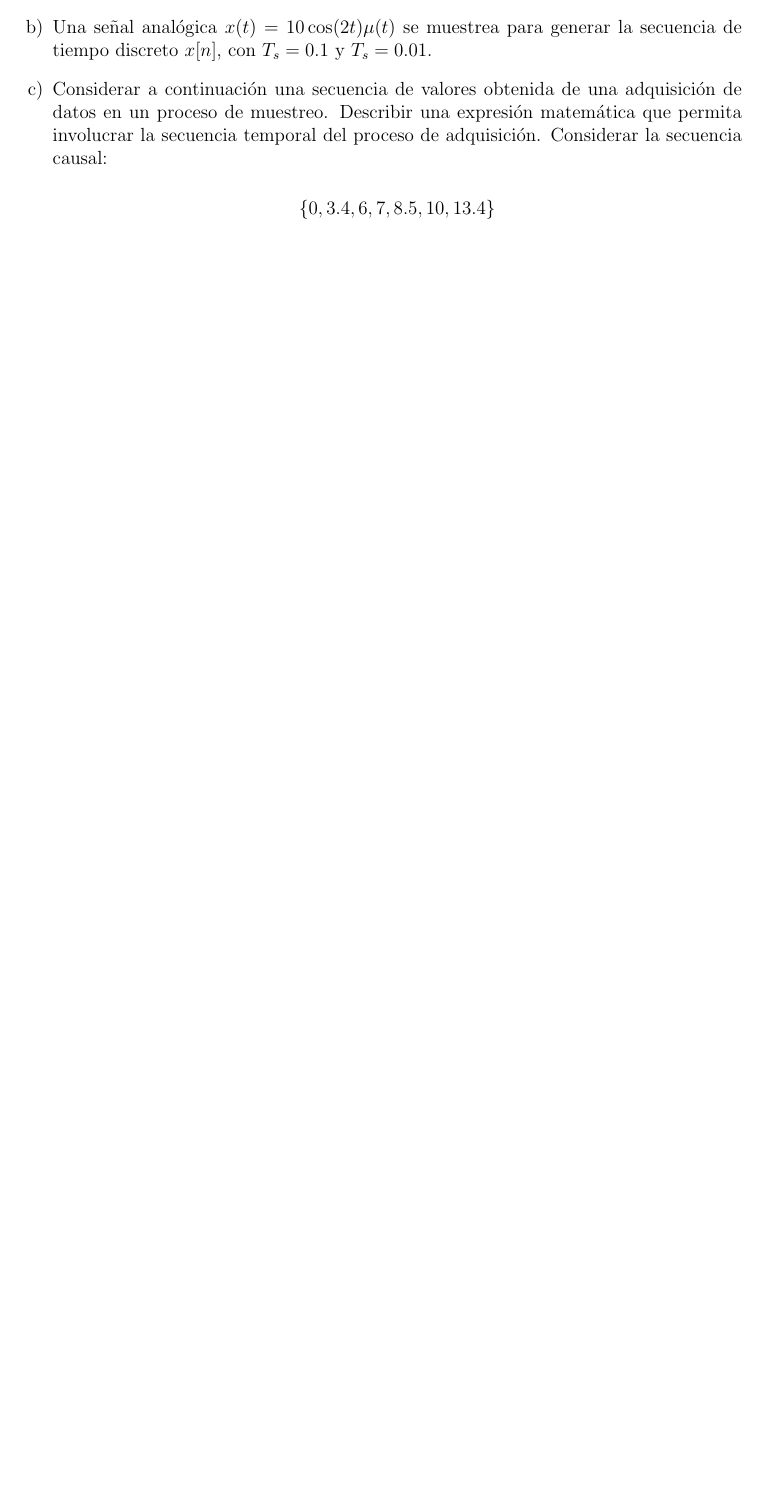
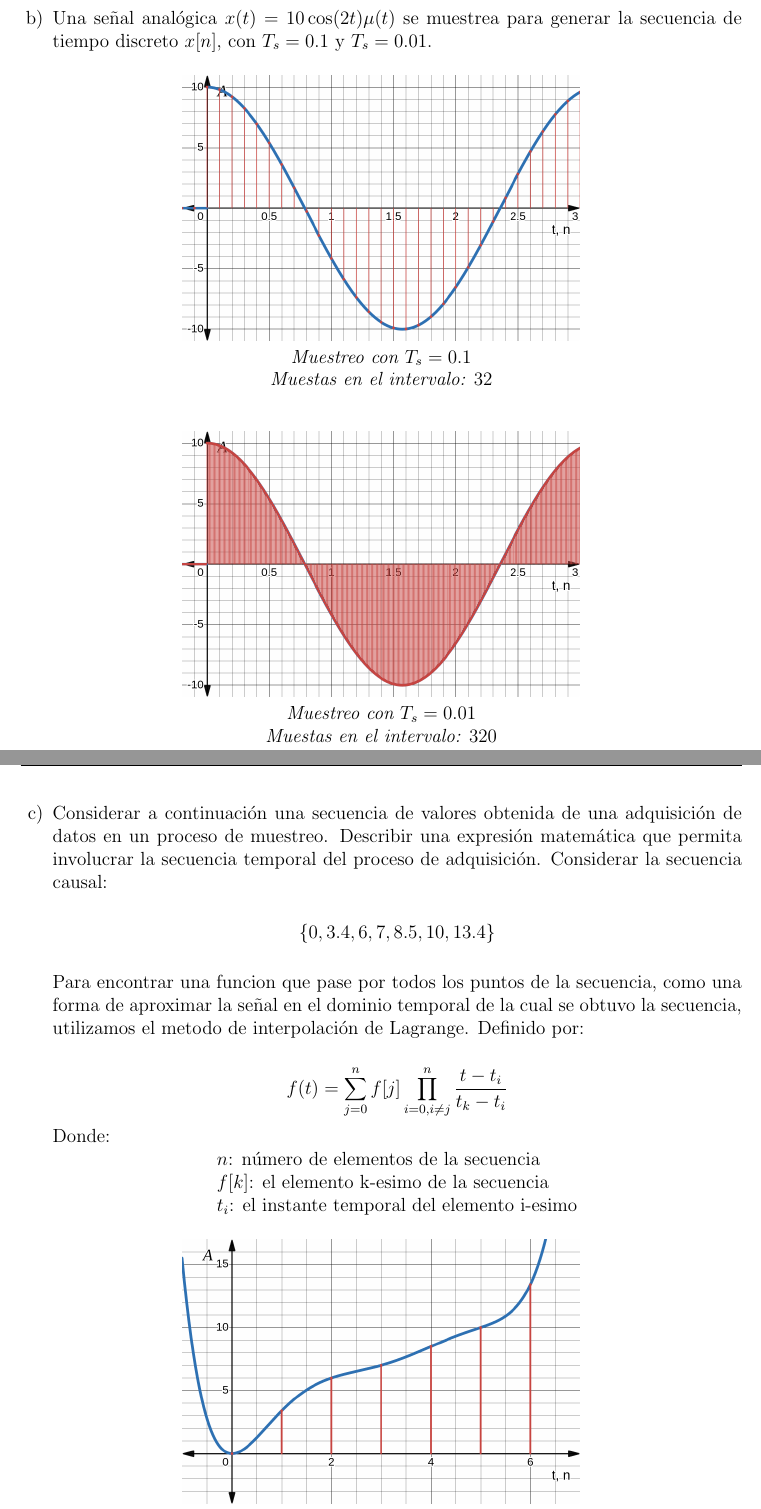
Before and after one commit to Corte0/ASYS-TP3, a LaTeX document (tp3.tex): part of page 3 of 8 before the commit and two parts of pages 4 and 5 of 10 after it, the two joined at a grey line, cut so that both start at the same text, the shorter picture padded with empty space. Compiled offline with pdfLaTeX.

Commit message:
agrega desarrollo

```diff
--- a/tp3.tex
+++ b/tp3.tex
@@ -1,6 +1,8 @@
 \documentclass[a4paper,12pt]{report}
 \usepackage[utf8]{inputenc}
 \usepackage{enumitem} %permite el uso de letras para enumerar
+\usepackage{graphicx} %para las imagenes
+\usepackage{float} %para fijar las imagenes
 
 \usepackage[a4paper, %margenes de pagina
   left=2.5cm,
@@ -77,3 +108,20 @@ tiempo continuo utilizado para la representación gráfica.
+    \begin{figure}[H]
+      \centering
+      \begin{minipage}{0.55\textwidth}
+        \centering
+        \includegraphics[width=1\textwidth]{./images/ej1.4.png}
+        \textit{Muestreo con $T_s=0.1$\\Muestas en el intervalo: $32$}
+      \end{minipage}
+    \end{figure}
+
+    \begin{figure}[H]
+      \centering
+      \begin{minipage}{0.55\textwidth}
+        \centering
+        \includegraphics[width=1\textwidth]{./images/ej1.5.png}
+        \textit{Muestreo con $T_s=0.01$\\Muestas en el intervalo: $320$}
+      \end{minipage}
+    \end{figure}
 
   \item \fs{} Considerar a continuación una secuencia de valores obtenida de una adquisición de datos en un proceso de
     muestreo. Describir una expresión matemática que permita involucrar la secuencia temporal del proceso de adquisición.
@@ -82,6 +130,28 @@ tiempo continuo utilizado para la representación gráfica.
     \[
     \{0, 3.4, 6, 7, 8.5, 10, 13.4\}
     \]
+
+    Para encontrar una funcion que pase por todos los puntos de la secuencia, como una forma de aproximar la señal en el
+    dominio temporal de la cual se obtuvo la secuencia, utilizamos el metodo de interpolación de Lagrange. Definido por:
+
+    $$f(t)= \sum_{j=0}^n f[j] \prod_{i=0,i \neq j}^{n} \frac{t - t_i}{t_k - t_i}$$
+    Donde:
+
+    \centering
+    \begin{minipage}{0.5\textwidth}
+      $n$: número de elementos de la secuencia\\
+      $f[k]$: el elemento k-esimo de la secuencia\\
+      $t_i$: el instante temporal del elemento i-esimo
+    \end{minipage}
+
+    \begin{figure}[H]
+      \centering
+      \begin{minipage}{0.55\textwidth}
+        \centering
+        \includegraphics[width=1\textwidth]{./images/ej1.6.png}
+        \textit{Interpolación por polinomio de Lagrange}
+      \end{minipage}
+    \end{figure}
 
 \end{enumerate}
 
```
Also changed, not shown: tp3.tex (29 more changed lines).
